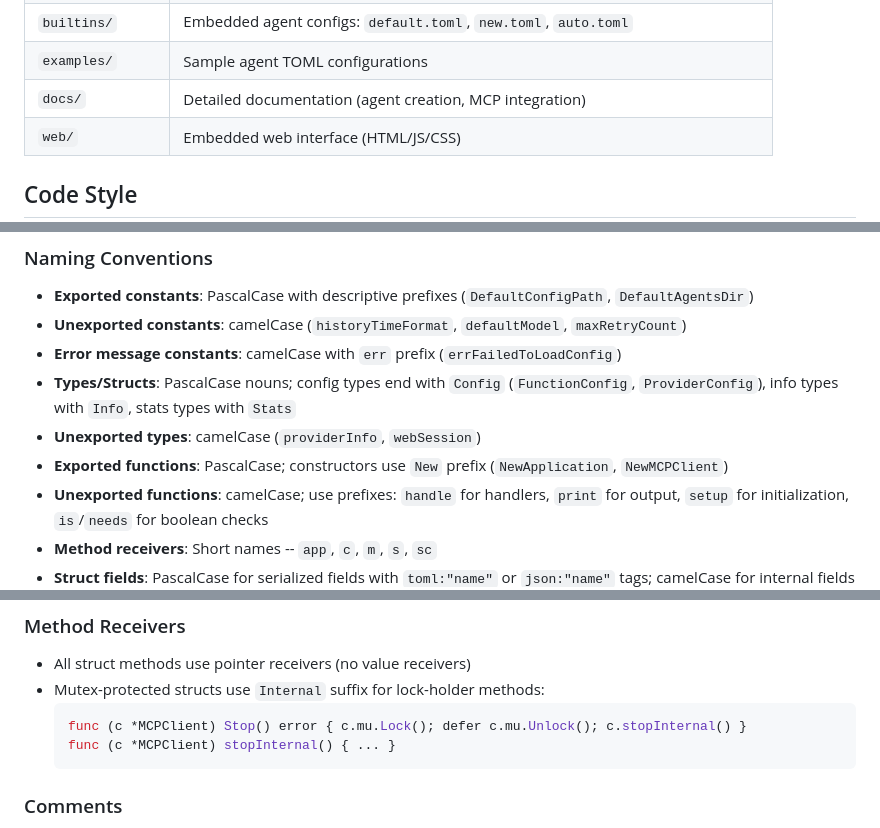
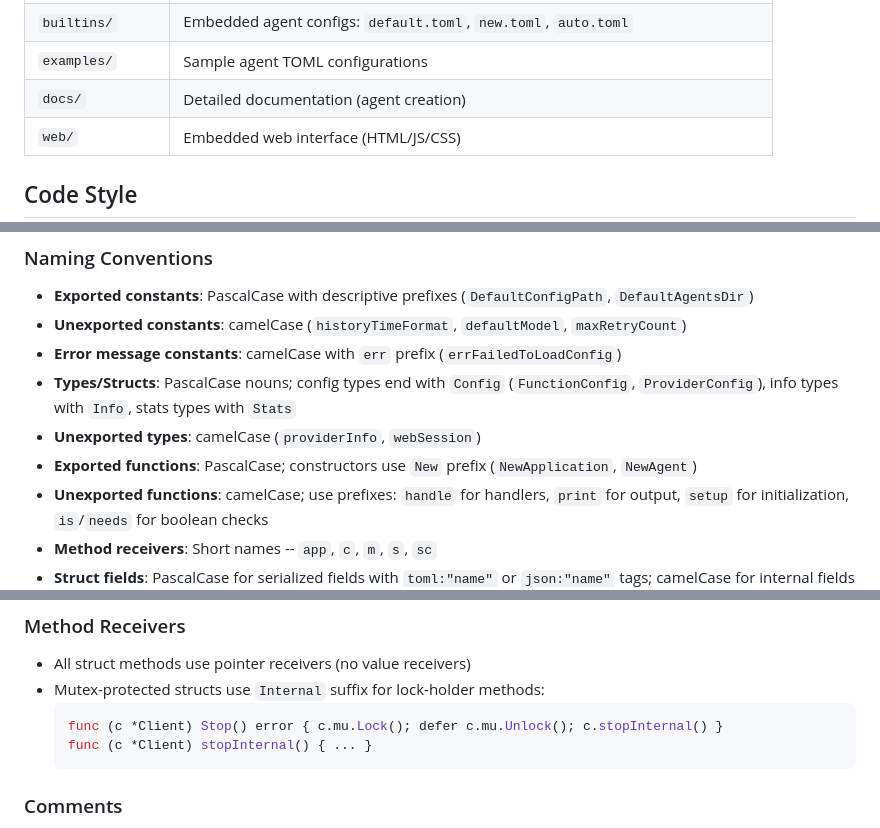
Before and after one commit to meain/esa, a Markdown page: AGENTS.md, 3 parts joined by grey strips. GitHub-like rendering.

````diff
--- a/AGENTS.md
+++ b/AGENTS.md
@@ -68,7 +67,7 @@ CI runs `go test -v ./...` on push/PR to master. No race detection or coverage i
 | `web_embed.go` | `//go:embed` for web UI assets |
 | `builtins/` | Embedded agent configs: `default.toml`, `new.toml`, `auto.toml` |
 | `examples/` | Sample agent TOML configurations |
-| `docs/` | Detailed documentation (agent creation, MCP integration) |
+| `docs/` | Detailed documentation (agent creation) |
 | `web/` | Embedded web interface (HTML/JS/CSS) |
 
 ## Code Style
@@ -98,7 +97,7 @@ No third group needed since everything is `package main`.
 - **Error message constants**: camelCase with `err` prefix (`errFailedToLoadConfig`)
 - **Types/Structs**: PascalCase nouns; config types end with `Config` (`FunctionConfig`, `ProviderConfig`), info types with `Info`, stats types with `Stats`
 - **Unexported types**: camelCase (`providerInfo`, `webSession`)
-- **Exported functions**: PascalCase; constructors use `New` prefix (`NewApplication`, `NewMCPClient`)
+- **Exported functions**: PascalCase; constructors use `New` prefix (`NewApplication`, `NewAgent`)
 - **Unexported functions**: camelCase; use prefixes: `handle` for handlers, `print` for output, `setup` for initialization, `is`/`needs` for boolean checks
 - **Method receivers**: Short names -- `app`, `c`, `m`, `s`, `sc`
 - **Struct fields**: PascalCase for serialized fields with `toml:"name"` or `json:"name"` tags; camelCase for internal fields (`baseURL`, `apiKeyEnvar`)
@@ -133,8 +132,8 @@ No third group needed since everything is `package main`.
 - All struct methods use pointer receivers (no value receivers)
 - Mutex-protected structs use `Internal` suffix for lock-holder methods:
   ```go
-  func (c *MCPClient) Stop() error { c.mu.Lock(); defer c.mu.Unlock(); c.stopInternal() }
-  func (c *MCPClient) stopInternal() { ... }
+  func (c *Client) Stop() error { c.mu.Lock(); defer c.mu.Unlock(); c.stopInternal() }
+  func (c *Client) stopInternal() { ... }
   ```
 
 ### Comments
````
Also changed, not shown: other parts of AGENTS.md (+0 -1 lines), README.md (+0 -99 lines).
